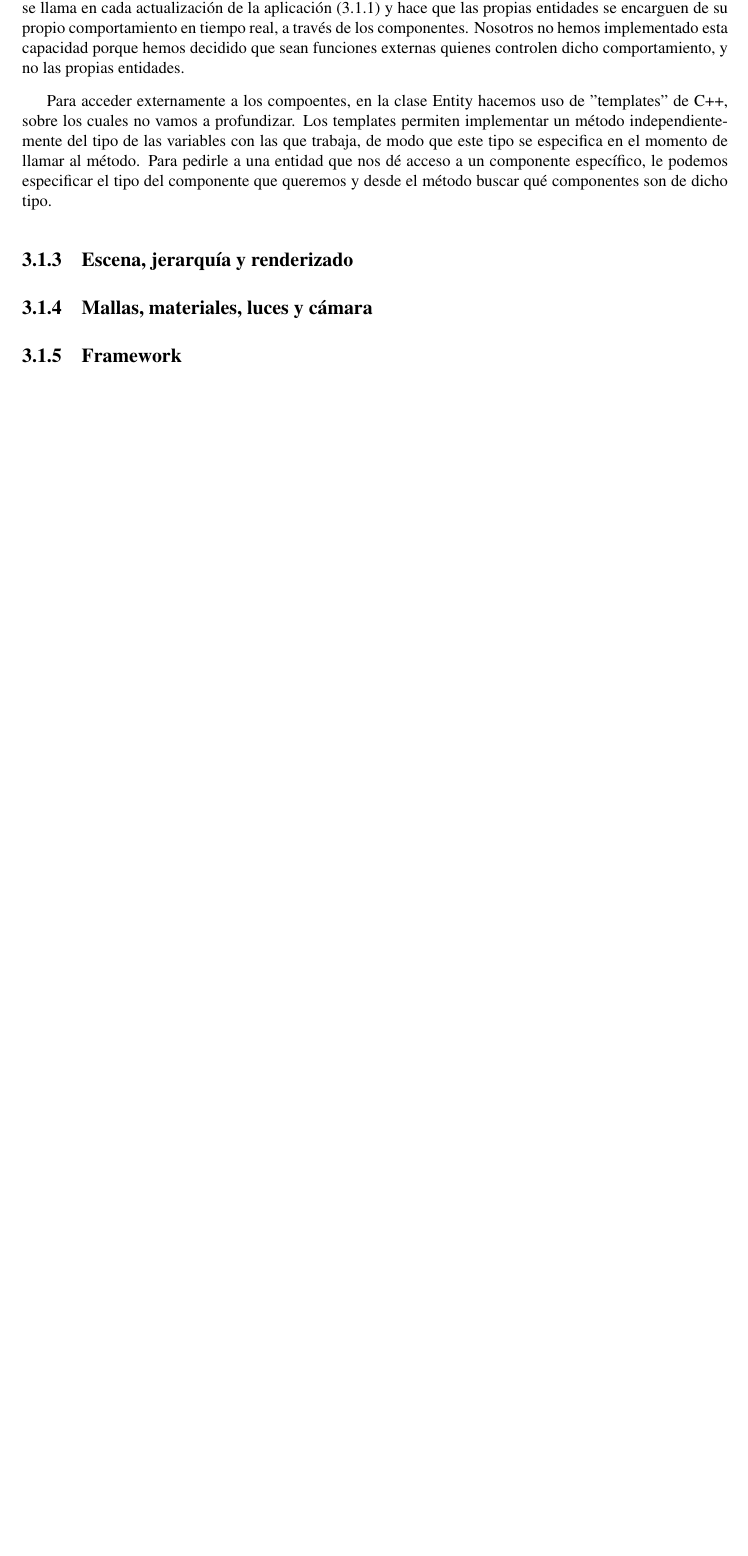
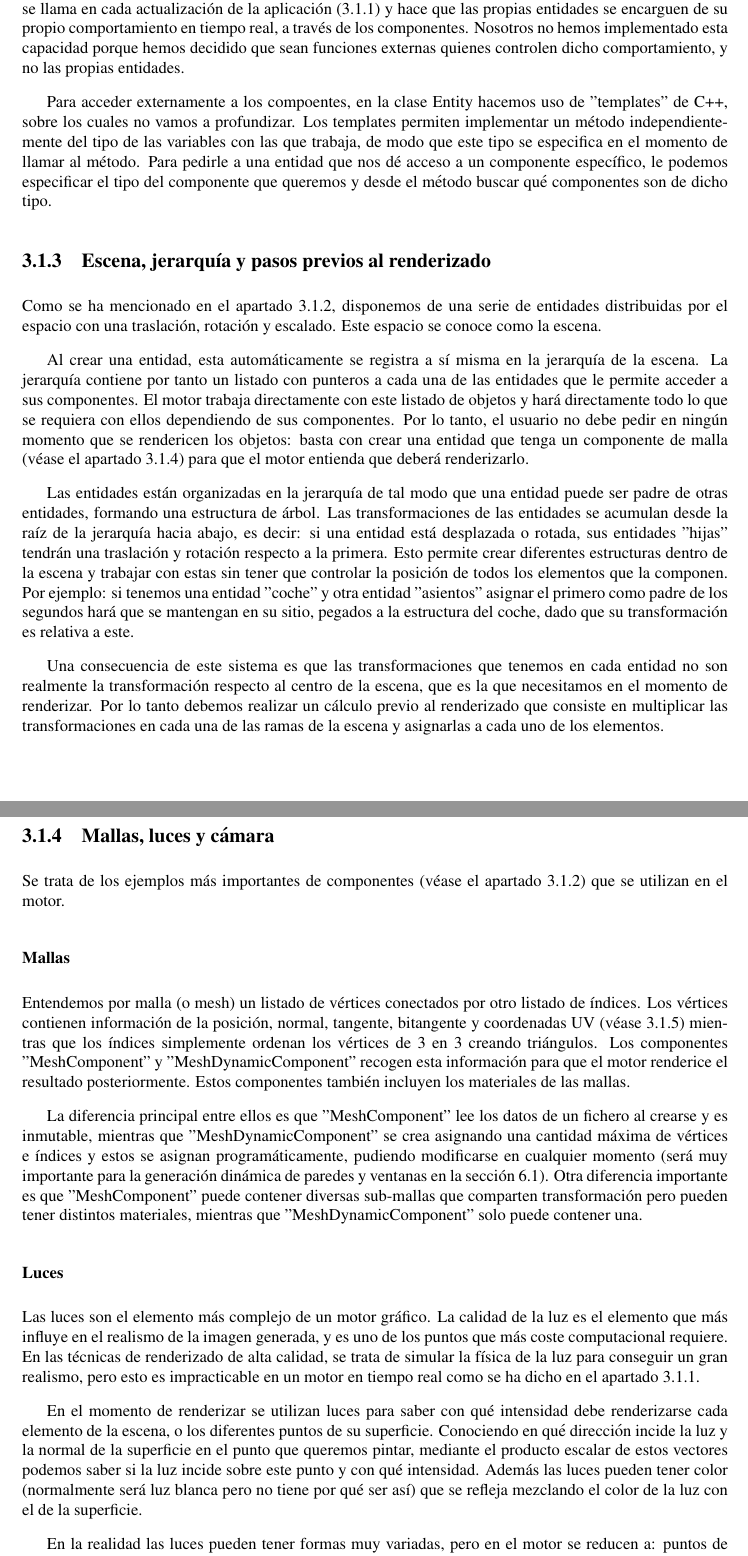
Before and after one commit to DaniBarca/TFG, a LaTeX document (main.tex, which reads Chapters/MotorGrafico/Diseno.tex): part of page 15 of 38 before the commit and two parts of pages 15 and 16 of 40 after it, the two joined at a grey line, cut so that both start at the same text, the shorter picture padded with empty space. Compiled offline with pdfLaTeX.

Commit message:
Patrón component, escena y jerarquía, mallas luces y materiales

```diff
--- a/Chapters/MotorGrafico/Diseno.tex
+++ b/Chapters/MotorGrafico/Diseno.tex
@@ -49,9 +49,28 @@ Aunque no lo hemos utilizado, es bastante típico en el patrón Component tener
 
 Para acceder externamente a los compoentes, en la clase Entity hacemos uso de "templates" de C++, sobre los cuales no vamos a profundizar. Los templates permiten implementar un método independientemente del tipo de las variables con las que trabaja, de modo que este tipo se especifica en el momento de llamar al método. Para pedirle a una entidad que nos dé acceso a un componente específico, le podemos especificar el tipo del componente que queremos y desde el método buscar qué componentes son de dicho tipo.
 
-\subsection{Escena, jerarquía y renderizado}
+\subsection{Escena, jerarquía y pasos previos al renderizado}
 \label{scene_hierarchy}
+Como se ha mencionado en el apartado \ref{entity_component}, disponemos de una serie de entidades distribuidas por el espacio con una traslación, rotación y escalado. Este espacio se conoce como la escena.
 
-\subsection{Mallas, materiales, luces y cámara}
+Al crear una entidad, esta automáticamente se registra a sí misma en la jerarquía de la escena. La jerarquía contiene por tanto un listado con punteros a cada una de las entidades que le permite acceder a sus componentes. El motor trabaja directamente con este listado de objetos y hará directamente todo lo que se requiera con ellos dependiendo de sus componentes. Por lo tanto, el usuario no debe pedir en ningún momento que se rendericen los objetos: basta con crear una entidad que tenga un componente de malla (véase el apartado \ref{mesh_light_cam}) para que el motor entienda que deberá renderizarlo.
 
-\subsection{Framework}
+Las entidades están organizadas en la jerarquía de tal modo que una entidad puede ser padre de otras entidades, formando una estructura de árbol. Las transformaciones de las entidades se acumulan desde la raíz de la jerarquía hacia abajo, es decir: si una entidad está desplazada o rotada, sus entidades "hijas" tendrán una traslación y rotación respecto a la primera. Esto permite crear diferentes estructuras dentro de la escena y trabajar con estas sin tener que controlar la posición de todos los elementos que la componen. Por ejemplo: si tenemos una entidad "coche" y otra entidad "asientos" asignar el primero como padre de los segundos hará que se mantengan en su sitio, pegados a la estructura del coche, dado que su transformación es relativa a este.
+
+Una consecuencia de este sistema es que las transformaciones que tenemos en cada entidad no son realmente la transformación respecto al centro de la escena, que es la que necesitamos en el momento de renderizar. Por lo tanto debemos realizar un cálculo previo al renderizado que consiste en multiplicar las transformaciones en cada una de las ramas de la escena y asignarlas a cada uno de los elementos.
+
+\subsection{Mallas, luces y cámara}
+\label{mesh_light_cam}
+Se trata de los ejemplos más importantes de componentes (véase el apartado \ref{entity_component}) que se utilizan en el motor.
+
+\subsubsection{Mallas}
+Entendemos por malla (o mesh) un listado de vértices conectados por otro listado de índices. Los vértices contienen información de la posición, normal, tangente, bitangente y coordenadas UV (véase \ref{materials}) mientras que los índices simplemente ordenan los vértices de 3 en 3 creando triángulos. Los componentes "MeshComponent" y "MeshDynamicComponent" recogen esta información para que el motor renderice el resultado posteriormente. Estos componentes también incluyen los materiales de las mallas.
+
+La diferencia principal entre ellos es que "MeshComponent" lee los datos de un fichero al crearse y es inmutable, mientras que "MeshDynamicComponent" se crea asignando una cantidad máxima de vértices e índices y estos se asignan programáticamente, pudiendo modificarse en cualquier momento (será muy importante para la generación dinámica de paredes y ventanas en la sección \ref{walls_holes}). Otra diferencia importante es que "MeshComponent" puede contener diversas sub-mallas que comparten transformación pero pueden tener distintos materiales, mientras que "MeshDynamicComponent" solo puede contener una.
+
+\subsubsection{Luces}
+Las luces son el elemento más complejo de un motor gráfico. La calidad de la luz es el elemento que más influye en el realismo de la imagen generada, y es uno de los puntos que más coste computacional requiere. En las técnicas de renderizado de alta calidad, se trata de simular la física de la luz para conseguir un gran realismo, pero esto es impracticable en un motor en tiempo real como se ha dicho en el apartado \ref{fps_bucle_ejecucion}.
+
+En el momento de renderizar se utilizan luces para saber con qué intensidad debe renderizarse cada elemento de la escena, o los diferentes puntos de su superficie. Conociendo en qué dirección incide la luz y la normal de la superficie en el punto que queremos pintar, mediante el producto escalar de estos vectores podemos saber si la luz incide sobre este punto y con qué intensidad. Además las luces pueden tener color (normalmente será luz blanca pero no tiene por qué ser así) que se refleja mezclando el color de la luz con el de la superficie.
+
+En la realidad las luces pueden tener formas muy variadas, pero en el motor se reducen a: puntos de luz, luces direccionales, focos, luces de área, luces esféricas y luces cilíndricas. El tipo de luz hará variar el modo en que incide sobre la escena. Las propiedades de esta se asignan en el momento de crear el componente y pueden cambiarse en cualquier momento.
```
Also changed, not shown: Chapters/Desarrollo/Paredes_y_agujeros.tex (+1 -0 lines), Chapters/MotorGrafico/Diseno.tex (9 more changed lines).
